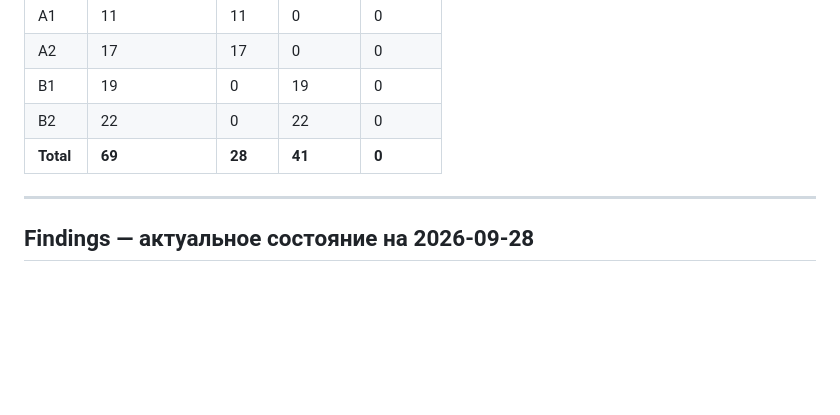
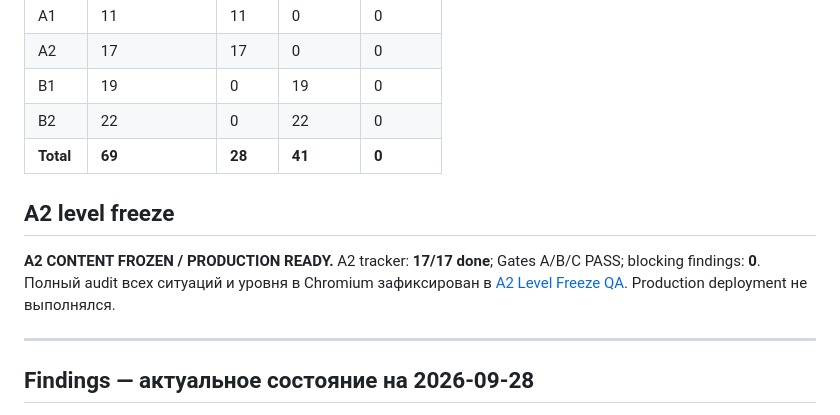
Before and after one commit to res-creator/english-level, a Markdown page: CONTENT_PRODUCTION_TRACKER.md, the part around the change. Drawn GitHub-style; blank space fills up the shorter version.

Commit message:
docs(content): freeze A2 after full-level QA

```diff
--- a/CONTENT_PRODUCTION_TRACKER.md
+++ b/CONTENT_PRODUCTION_TRACKER.md
@@ -171,6 +171,10 @@ Gate A/B/C Batch 6 PASS. Grammar lint: 0 errors / 0 advisory notes на 28 кл
 | B2 | 22 | 0 | 22 | 0 |
 | **Total** | **69** | **28** | **41** | **0** |
 
+## A2 level freeze
+
+**A2 CONTENT FROZEN / PRODUCTION READY.** A2 tracker: **17/17 done**; Gates A/B/C PASS; blocking findings: **0**. Полный audit всех ситуаций и уровня в Chromium зафиксирован в [A2 Level Freeze QA](docs/A2_LEVEL_FREEZE_QA.md). Production deployment не выполнялся.
+
 ---
 
 ## Findings — актуальное состояние на 2026-09-28
```
Also changed, not shown: docs/A2_LEVEL_FREEZE_QA.md (added, +50 -0 lines).
